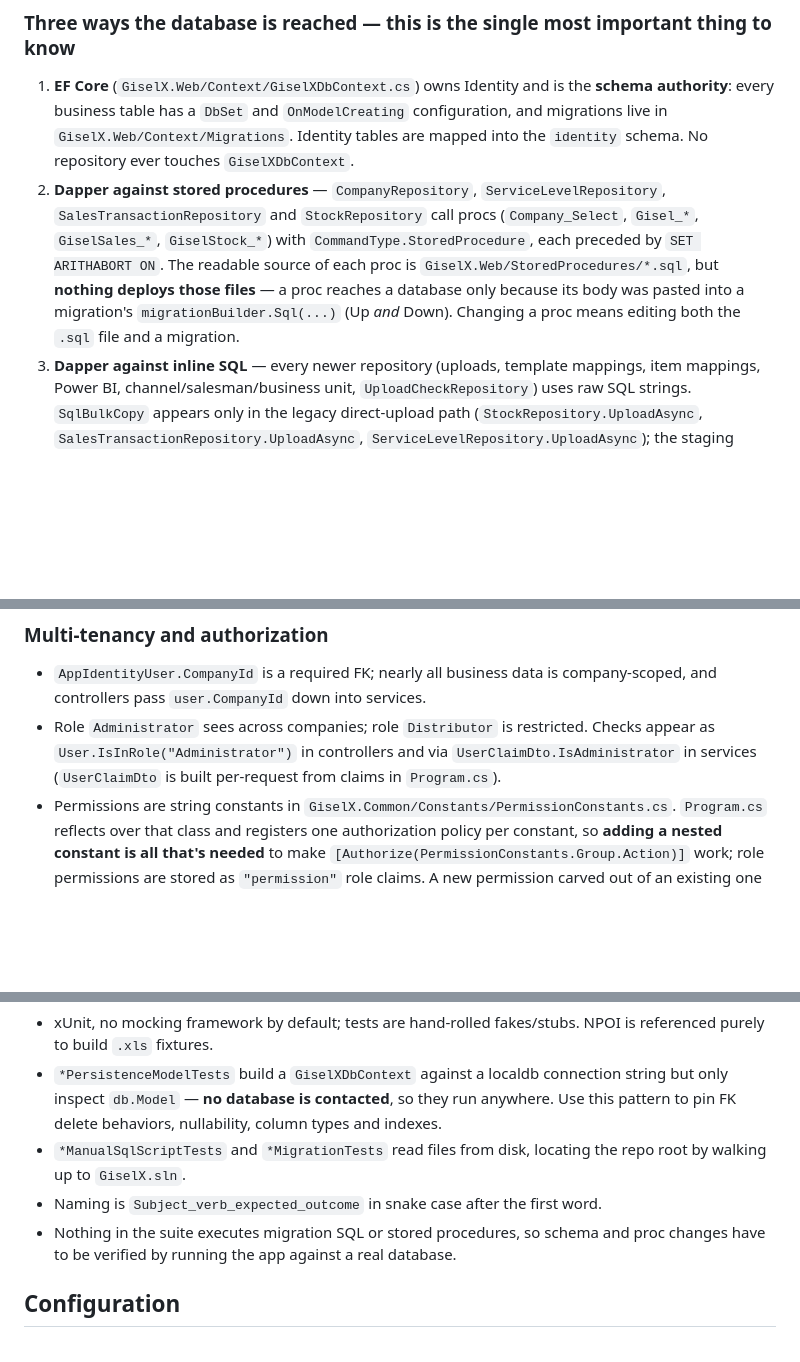
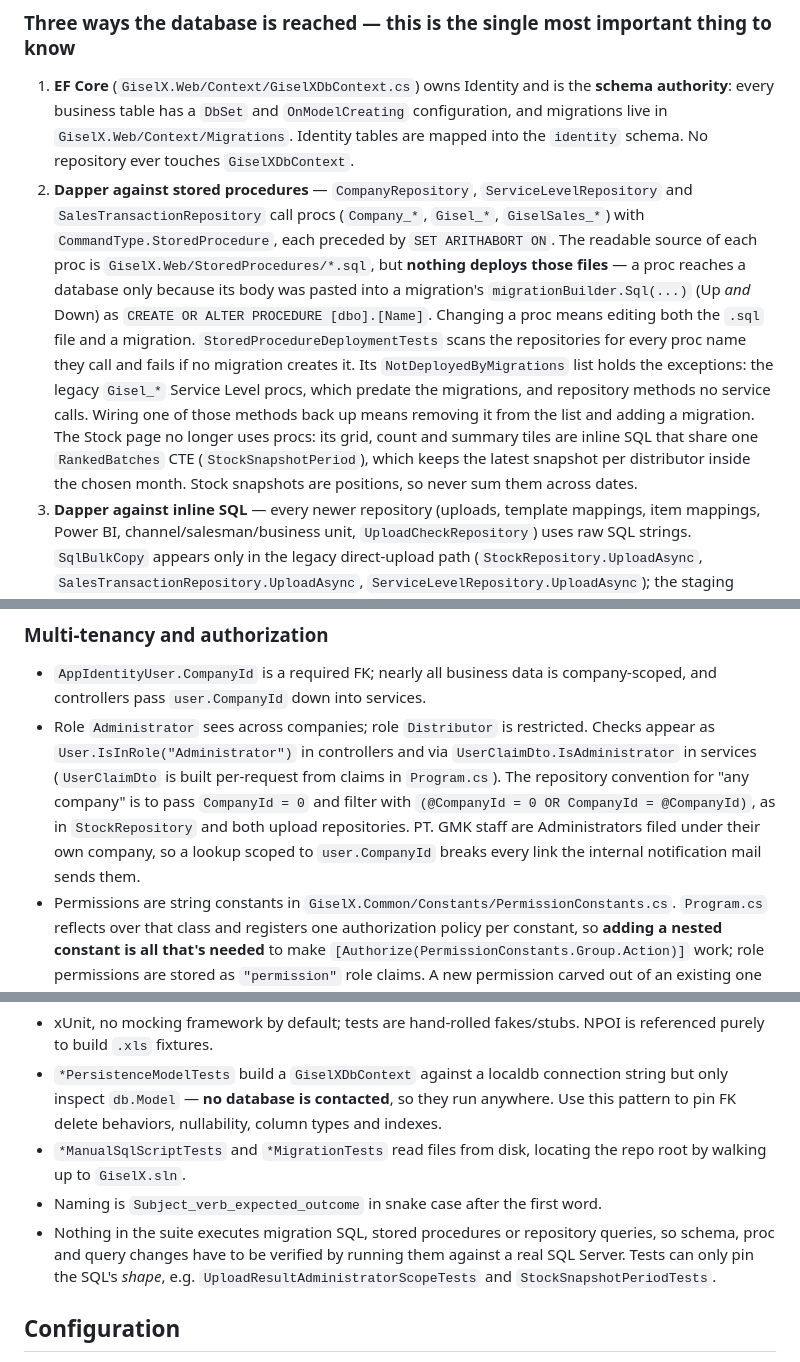
Before and after one commit to miraquel/GiselX, a Markdown page: CLAUDE.md, 3 parts joined by grey strips. GitHub-like rendering; blank space fills up the shorter version.

```diff
--- a/CLAUDE.md
+++ b/CLAUDE.md
@@ -44,7 +44,7 @@ Layered solution; dependencies flow Web → Service → Repository → Domain, w
 ### Three ways the database is reached — this is the single most important thing to know
 
 1. **EF Core** (`GiselX.Web/Context/GiselXDbContext.cs`) owns Identity and is the **schema authority**: every business table has a `DbSet` and `OnModelCreating` configuration, and migrations live in `GiselX.Web/Context/Migrations`. Identity tables are mapped into the `identity` schema. No repository ever touches `GiselXDbContext`.
-2. **Dapper against stored procedures** — `CompanyRepository`, `ServiceLevelRepository`, `SalesTransactionRepository` and `StockRepository` call procs (`Company_Select`, `Gisel_*`, `GiselSales_*`, `GiselStock_*`) with `CommandType.StoredProcedure`, each preceded by `SET ARITHABORT ON`. The readable source of each proc is `GiselX.Web/StoredProcedures/*.sql`, but **nothing deploys those files** — a proc reaches a database only because its body was pasted into a migration's `migrationBuilder.Sql(...)` (Up *and* Down). Changing a proc means editing both the `.sql` file and a migration.
+2. **Dapper against stored procedures** — `CompanyRepository`, `ServiceLevelRepository` and `SalesTransactionRepository` call procs (`Company_*`, `Gisel_*`, `GiselSales_*`) with `CommandType.StoredProcedure`, each preceded by `SET ARITHABORT ON`. The readable source of each proc is `GiselX.Web/StoredProcedures/*.sql`, but **nothing deploys those files** — a proc reaches a database only because its body was pasted into a migration's `migrationBuilder.Sql(...)` (Up *and* Down) as `CREATE OR ALTER PROCEDURE [dbo].[Name]`. Changing a proc means editing both the `.sql` file and a migration. `StoredProcedureDeploymentTests` scans the repositories for every proc name they call and fails if no migration creates it. Its `NotDeployedByMigrations` list holds the exceptions: the legacy `Gisel_*` Service Level procs, which predate the migrations, and repository methods no service calls. Wiring one of those methods back up means removing it from the list and adding a migration. The Stock page no longer uses procs: its grid, count and summary tiles are inline SQL that share one `RankedBatches` CTE (`StockSnapshotPeriod`), which keeps the latest snapshot per distributor inside the chosen month. Stock snapshots are positions, so never sum them across dates.
 3. **Dapper against inline SQL** — every newer repository (uploads, template mappings, item mappings, Power BI, channel/salesman/business unit, `UploadCheckRepository`) uses raw SQL strings. `SqlBulkCopy` appears only in the legacy direct-upload path (`StockRepository.UploadAsync`, `SalesTransactionRepository.UploadAsync`, `ServiceLevelRepository.UploadAsync`); the staging upload pipelines do not use it.
 
 So a schema change touches, in order: the `DbSet`/`OnModelCreating` config → an EF migration → the hand-written SQL in the repository → the stored-proc `.sql` file *and* its copy inside the migration, if the table has procs → the companion manual SQL script, if the migration has one. The EF model exists largely so migrations and model-shape tests have a contract to assert against.
@@ -58,7 +58,7 @@ So a schema change touches, in order: the `DbSet`/`OnModelCreating` config → a
 ### Multi-tenancy and authorization
 
 - `AppIdentityUser.CompanyId` is a required FK; nearly all business data is company-scoped, and controllers pass `user.CompanyId` down into services.
-- Role `Administrator` sees across companies; role `Distributor` is restricted. Checks appear as `User.IsInRole("Administrator")` in controllers and via `UserClaimDto.IsAdministrator` in services (`UserClaimDto` is built per-request from claims in `Program.cs`).
+- Role `Administrator` sees across companies; role `Distributor` is restricted. Checks appear as `User.IsInRole("Administrator")` in controllers and via `UserClaimDto.IsAdministrator` in services (`UserClaimDto` is built per-request from claims in `Program.cs`). The repository convention for "any company" is to pass `CompanyId = 0` and filter with `(@CompanyId = 0 OR CompanyId = @CompanyId)`, as in `StockRepository` and both upload repositories. PT. GMK staff are Administrators filed under their own company, so a lookup scoped to `user.CompanyId` breaks every link the internal notification mail sends them.
 - Permissions are string constants in `GiselX.Common/Constants/PermissionConstants.cs`. `Program.cs` reflects over that class and registers one authorization policy per constant, so **adding a nested constant is all that's needed** to make `[Authorize(PermissionConstants.Group.Action)]` work; role permissions are stored as `"permission"` role claims. A new permission carved out of an existing one also needs a backfill migration granting it to the roles that already held the old one (see `20260911165830_GrantMappingPermissionsToCompanyEditors`).
 
 ### Web layer shape
@@ -113,7 +117,7 @@ Two files there are not migration mirrors and follow different rules: `Reporting
 - `*PersistenceModelTests` build a `GiselXDbContext` against a localdb connection string but only inspect `db.Model` — **no database is contacted**, so they run anywhere. Use this pattern to pin FK delete behaviors, nullability, column types and indexes.
 - `*ManualSqlScriptTests` and `*MigrationTests` read files from disk, locating the repo root by walking up to `GiselX.sln`.
 - Naming is `Subject_verb_expected_outcome` in snake case after the first word.
-- Nothing in the suite executes migration SQL or stored procedures, so schema and proc changes have to be verified by running the app against a real database.
+- Nothing in the suite executes migration SQL, stored procedures or repository queries, so schema, proc and query changes have to be verified by running them against a real SQL Server. Tests can only pin the SQL's *shape*, e.g. `UploadResultAdministratorScopeTests` and `StockSnapshotPeriodTests`.
 
 ## Configuration
 
```
Also changed, not shown: other parts of CLAUDE.md (+4 -0 lines), 2 other files.
